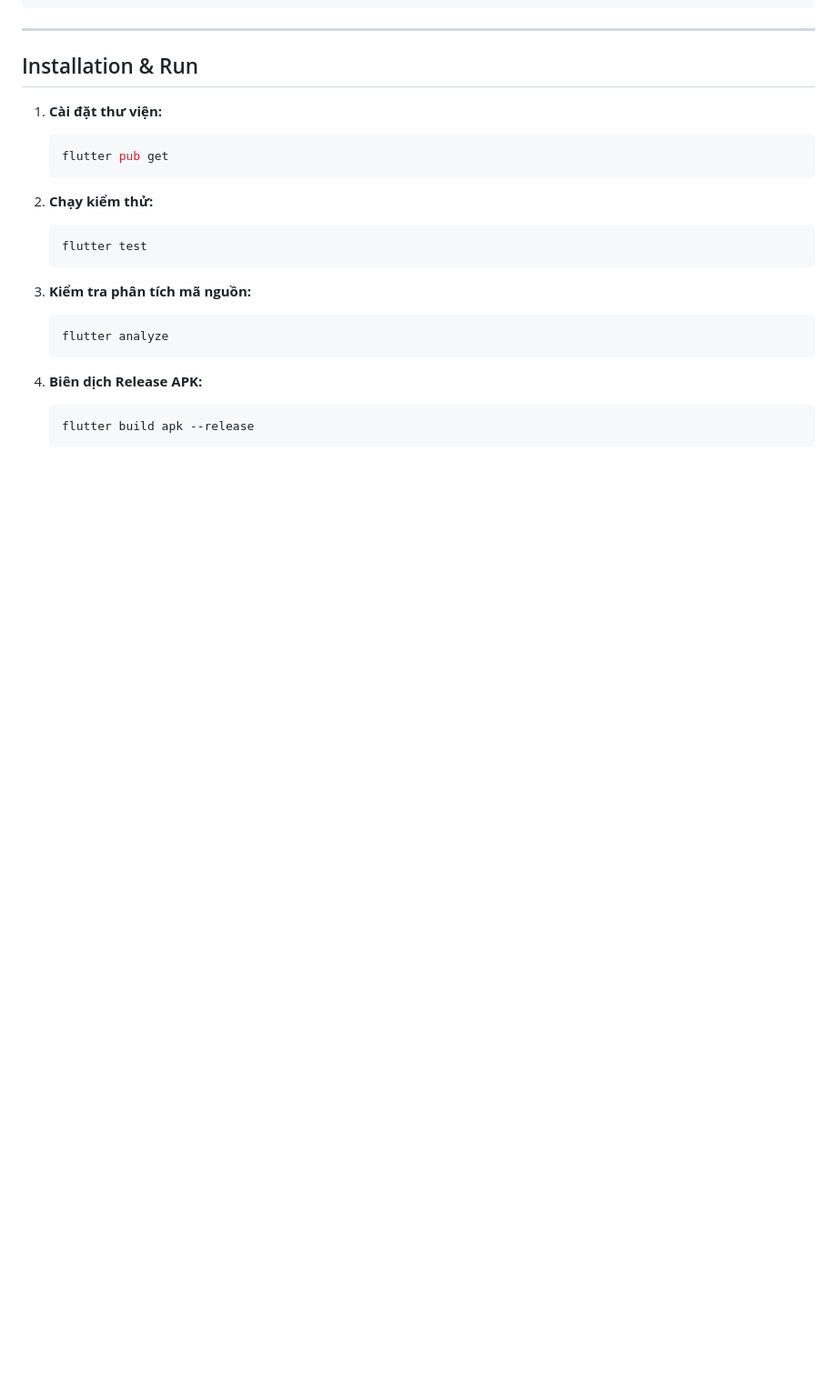
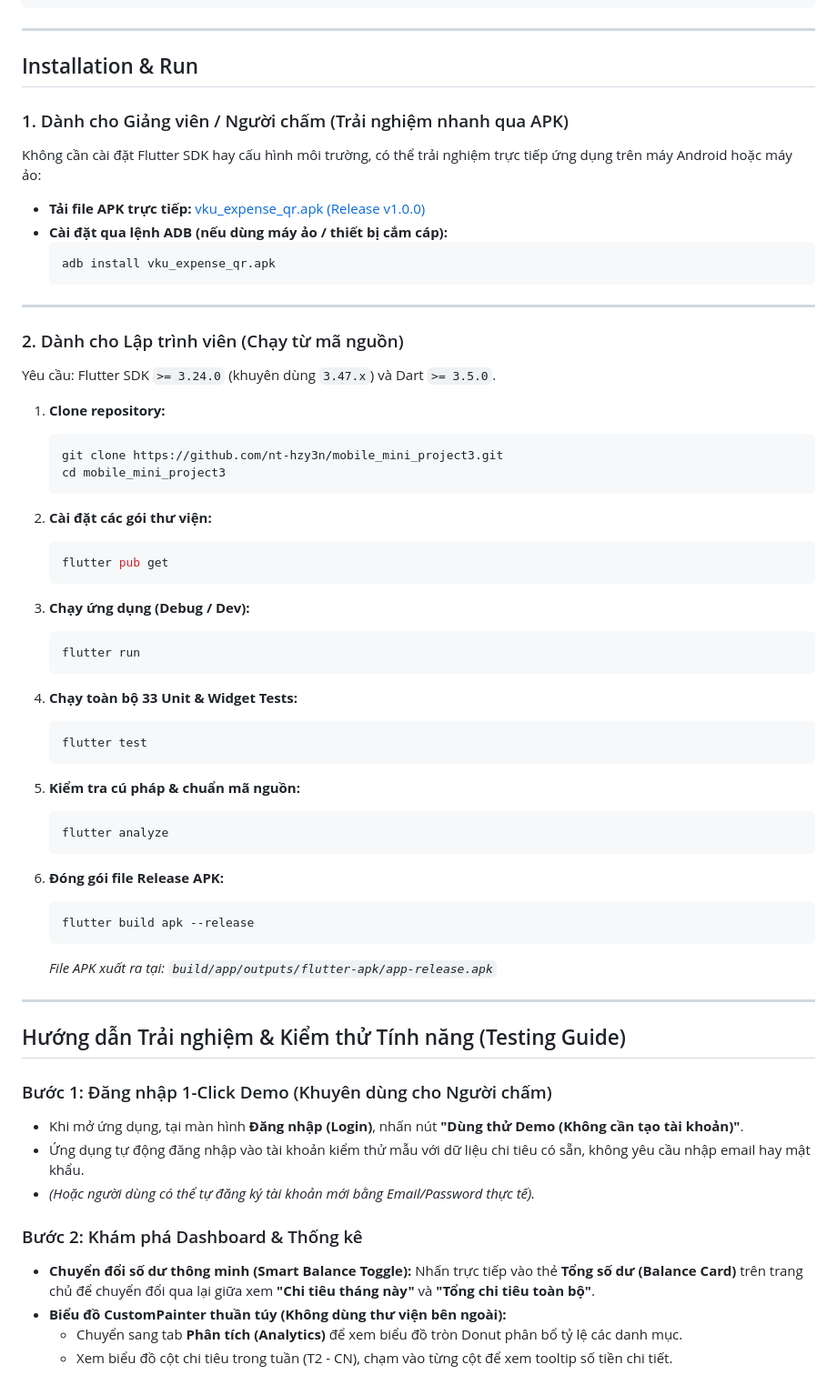
Before and after one commit to nt-hzy3n/mobile_mini_project3, a Markdown page: README.md, the part around one of its changes. Shown at 91% size. Drawn GitHub-style; blank space fills up the shorter version.

Commit message:
docs: add detailed installation, run and testing guide to README

````diff
--- a/README.md
+++ b/README.md
@@ -175,22 +175,64 @@ lib/
 ---
 
 ## Installation & Run
-1. **Cài đặt thư viện:**
+
+### 1. Dành cho Giảng viên / Người chấm (Trải nghiệm nhanh qua APK)
+Không cần cài đặt Flutter SDK hay cấu hình môi trường, có thể trải nghiệm trực tiếp ứng dụng trên máy Android hoặc máy ảo:
+* **Tải file APK trực tiếp:** [vku_expense_qr.apk (Release v1.0.0)](https://github.com/nt-hzy3n/mobile_mini_project3/releases/download/v1.0.0/vku_expense_qr.apk)
+* **Cài đặt qua lệnh ADB (nếu dùng máy ảo / thiết bị cắm cáp):**
+  ```powershell
+  adb install vku_expense_qr.apk
+  ```
+
+---
+
+### 2. Dành cho Lập trình viên (Chạy từ mã nguồn)
+Yêu cầu: Flutter SDK `>= 3.24.0` (khuyên dùng `3.47.x`) và Dart `>= 3.5.0`.
+
+1. **Clone repository:**
+   ```powershell
+   git clone https://github.com/nt-hzy3n/mobile_mini_project3.git
+   cd mobile_mini_project3
+   ```
+
+2. **Cài đặt các gói thư viện:**
    ```powershell
    flutter pub get
    ```
 
-2. **Chạy kiểm thử:**
+3. **Chạy ứng dụng (Debug / Dev):**
+   ```powershell
+   flutter run
+   ```
+
+4. **Chạy toàn bộ 33 Unit & Widget Tests:**
    ```powershell
    flutter test
    ```
 
-3. **Kiểm tra phân tích mã nguồn:**
+5. **Kiểm tra cú pháp & chuẩn mã nguồn:**
    ```powershell
    flutter analyze
    ```
 
-4. **Biên dịch Release APK:**
+6. **Đóng gói file Release APK:**
    ```powershell
    flutter build apk --release
    ```
+   *File APK xuất ra tại: `build/app/outputs/flutter-apk/app-release.apk`*
+
+---
+
+## Hướng dẫn Trải nghiệm & Kiểm thử Tính năng (Testing Guide)
+
+### Bước 1: Đăng nhập 1-Click Demo (Khuyên dùng cho Người chấm)
+* Khi mở ứng dụng, tại màn hình **Đăng nhập (Login)**, nhấn nút **"Dùng thử Demo (Không cần tạo tài khoản)"**.
+* Ứng dụng tự động đăng nhập vào tài khoản kiểm thử mẫu với dữ liệu chi tiêu có sẵn, không yêu cầu nhập email hay mật khẩu.
+* *(Hoặc người dùng có thể tự đăng ký tài khoản mới bằng Email/Password thực tế).*
+
+### Bước 2: Khám phá Dashboard & Thống kê
+* **Chuyển đổi số dư thông minh (Smart Balance Toggle):** Nhấn trực tiếp vào thẻ **Tổng số dư (Balance Card)** trên trang chủ để chuyển đổi qua lại giữa xem **"Chi tiêu tháng này"** và **"Tổng chi tiêu toàn bộ"**.
+* **Biểu đồ CustomPainter thuần túy (Không dùng thư viện bên ngoài):**
+  - Chuyển sang tab **Phân tích (Analytics)** để xem biểu đồ tròn Donut phân bổ tỷ lệ các danh mục.
+  - Xem biểu đồ cột chi tiêu trong tuần (T2 - CN), chạm vào từng cột để xem tooltip số tiền chi tiết.
+
````
Also changed, not shown: other parts of README.md (+16 -0 lines).
